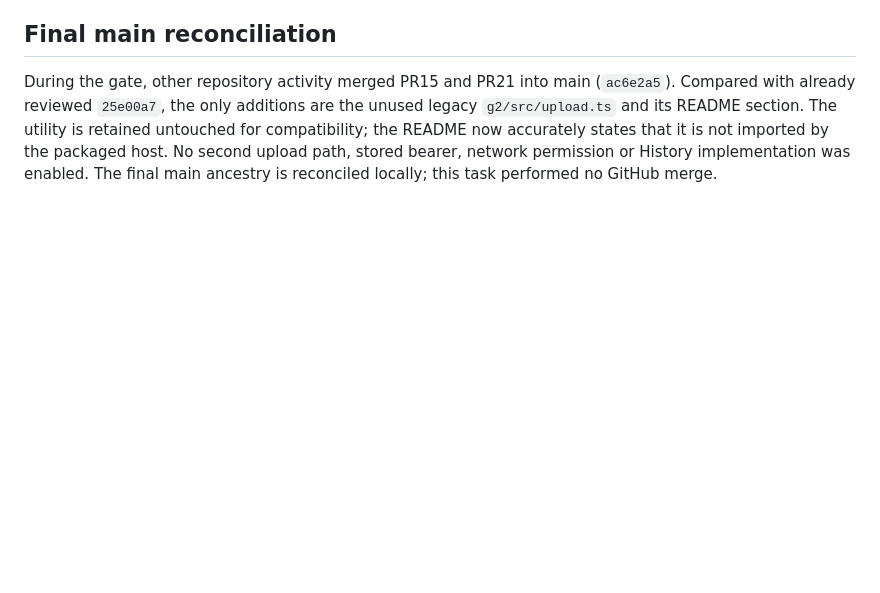
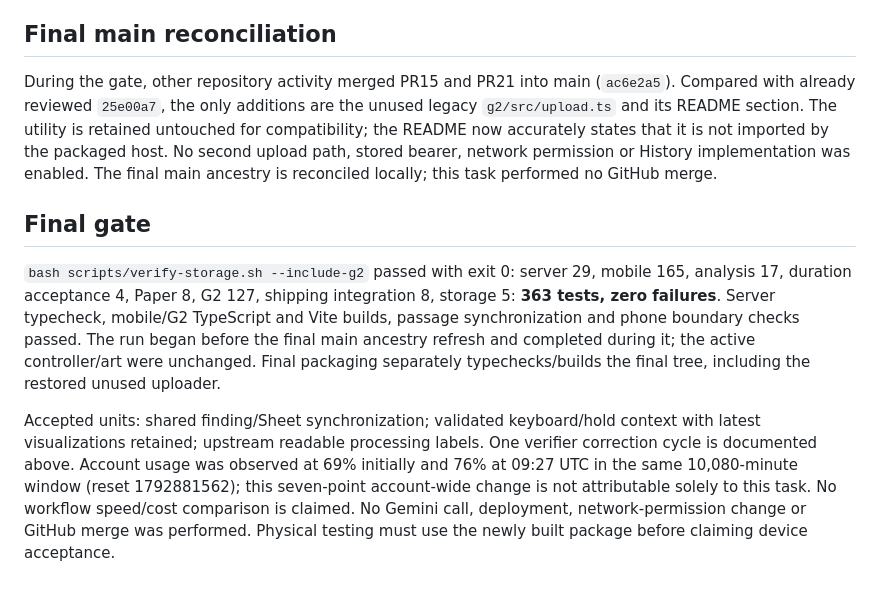
Before and after one commit to timothyouu/encore, a Markdown page: docs/reconciliation-18-20.md, the part around the change. GitHub-like rendering; blank space fills up the shorter version.

Commit message:
Record final reconciliation verification and upstream scope

```diff
--- a/docs/reconciliation-18-20.md
+++ b/docs/reconciliation-18-20.md
@@ -85,3 +85,9 @@ The latest PR15 ancestry (`25e00a7`) is locally reconciled in `d540b2c`. The res
 ## Final main reconciliation
 
 During the gate, other repository activity merged PR15 and PR21 into main (`ac6e2a5`). Compared with already reviewed `25e00a7`, the only additions are the unused legacy `g2/src/upload.ts` and its README section. The utility is retained untouched for compatibility; the README now accurately states that it is not imported by the packaged host. No second upload path, stored bearer, network permission or History implementation was enabled. The final main ancestry is reconciled locally; this task performed no GitHub merge.
+
+## Final gate
+
+`bash scripts/verify-storage.sh --include-g2` passed with exit 0: server 29, mobile 165, analysis 17, duration acceptance 4, Paper 8, G2 127, shipping integration 8, storage 5: **363 tests, zero failures**. Server typecheck, mobile/G2 TypeScript and Vite builds, passage synchronization and phone boundary checks passed. The run began before the final main ancestry refresh and completed during it; the active controller/art were unchanged. Final packaging separately typechecks/builds the final tree, including the restored unused uploader.
+
+Accepted units: shared finding/Sheet synchronization; validated keyboard/hold context with latest visualizations retained; upstream readable processing labels. One verifier correction cycle is documented above. Account usage was observed at 69% initially and 76% at 09:27 UTC in the same 10,080-minute window (reset 1792881562); this seven-point account-wide change is not attributable solely to this task. No workflow speed/cost comparison is claimed. No Gemini call, deployment, network-permission change or GitHub merge was performed. Physical testing must use the newly built package before claiming device acceptance.
```
